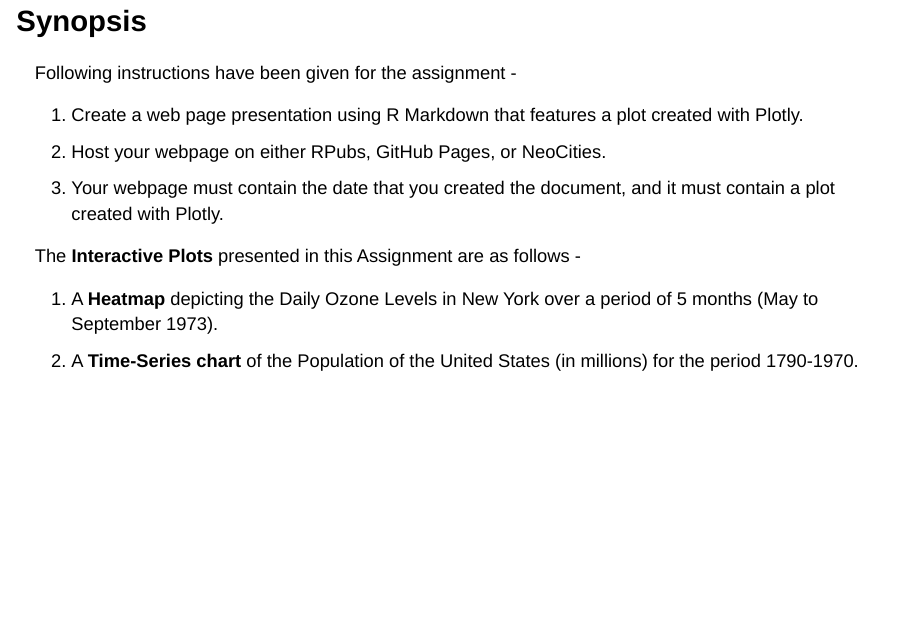
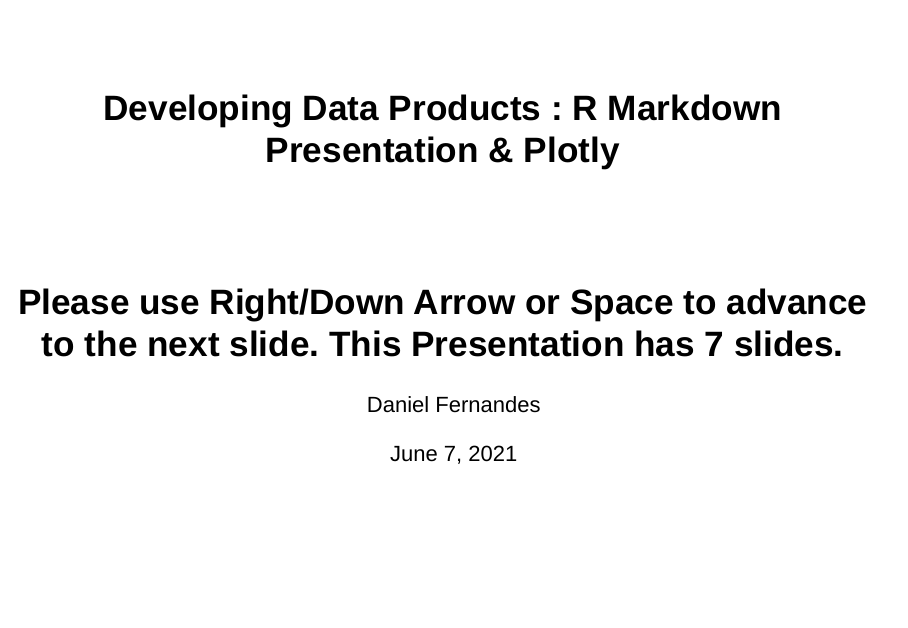
Before and after one commit to danielfernandescc/Developing-Data-Products-R-Markdown-Presentation-Plotly, an R Markdown document (Plotly.Rmd): page 1 of 6 before the commit and page 1 of 7 after it. Rendered offline with R 4.5, knitr and Pandoc, with nearby package versions; both versions are drawn in the output format of the newer one; drawn as Slidy slides in place of the format the file asks for.

Commit message:
Update Plotly.Rmd

````diff
--- a/Plotly.Rmd
+++ b/Plotly.Rmd
@@ -1,3 +1,10 @@
+---
+title: 'Developing Data Products : R Markdown Presentation & Plotly'
+subtitle: 'Please use Right/Down Arrow or Space to advance to the next slide. This Presentation has 7 slides.'
+author: "Daniel Fernandes"
+date: "June 7, 2021"
+output: ioslides_presentation
+---
 
 ```{r setup, include=FALSE,message=FALSE,warning=FALSE}
 knitr::opts_chunk$set(
````
